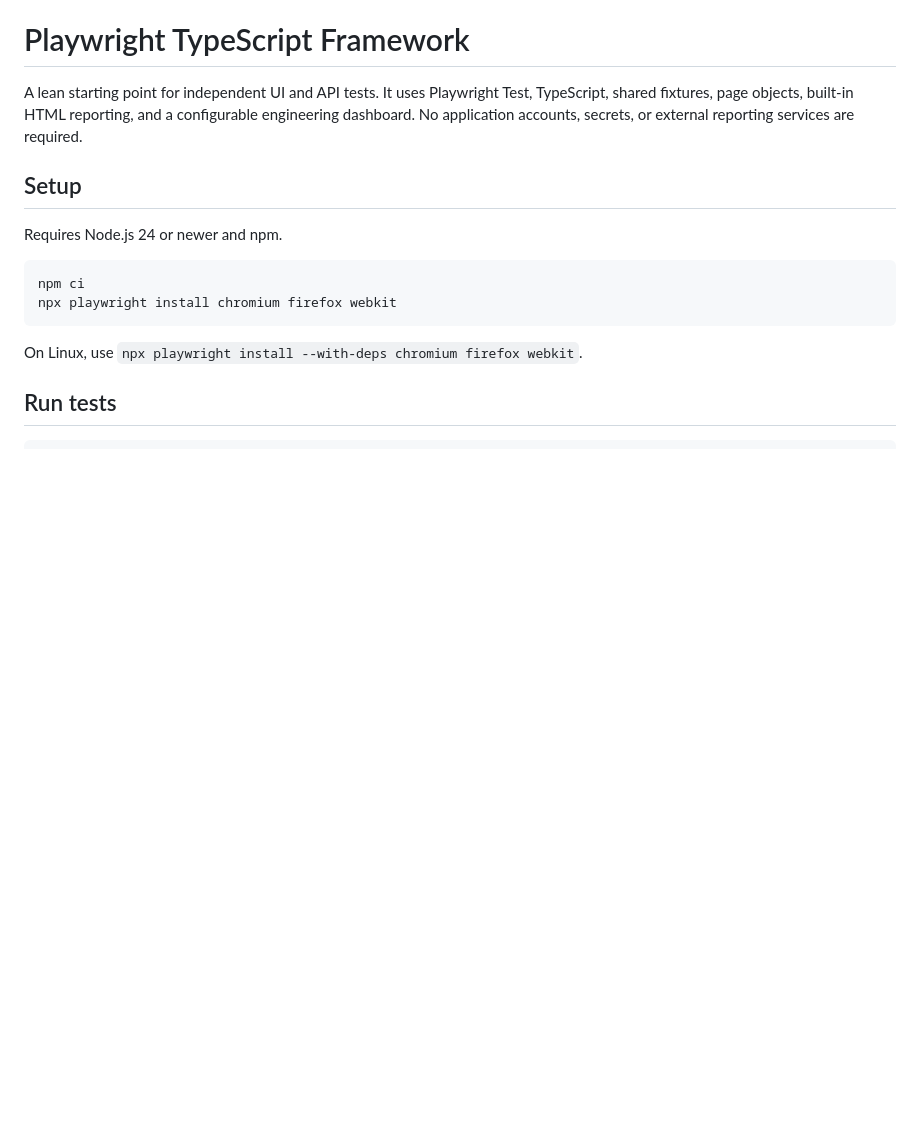
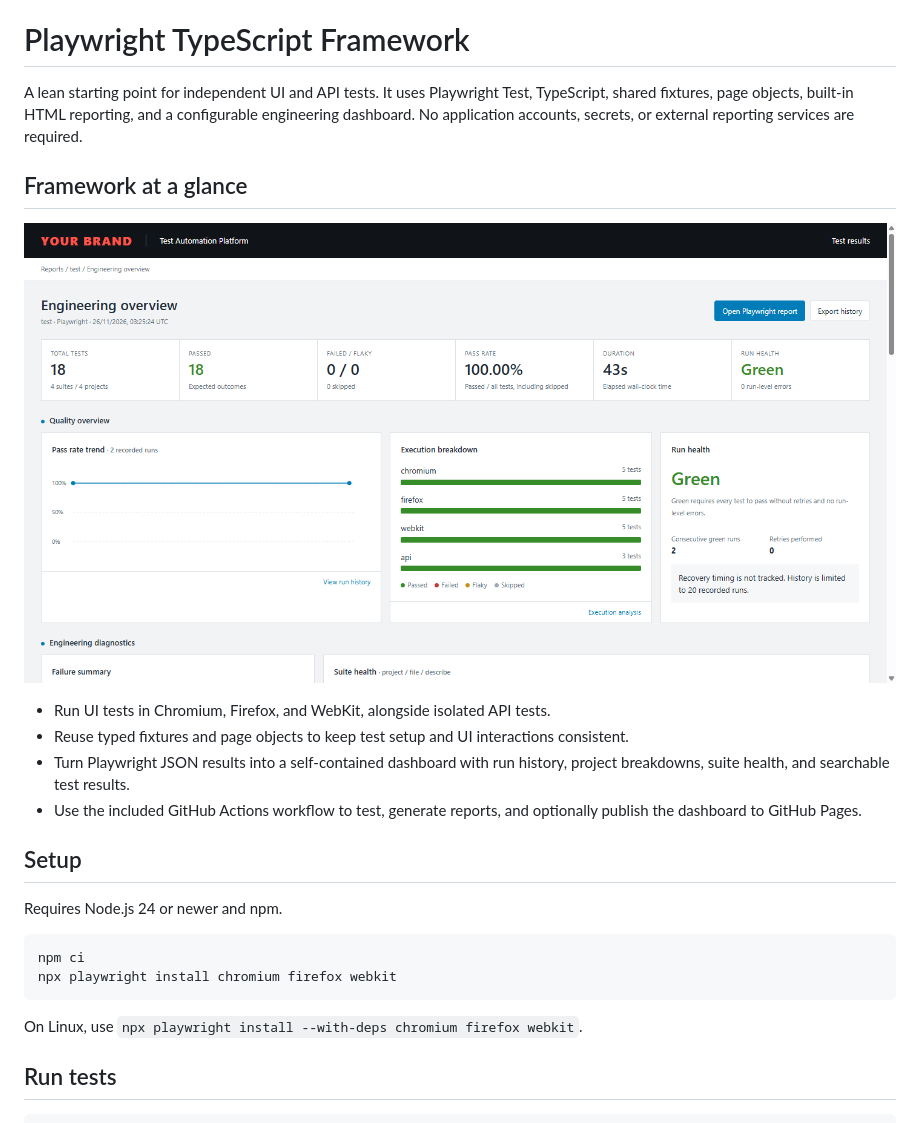
Before and after one commit to azrimangsor/playwright-typescript-framework, a Markdown page: README.md, the part around the change. Drawn GitHub-style; pictures changed too: docs/assets/engineering-dashboard.png (added); blank space fills up the shorter version.

```diff
--- a/README.md
+++ b/README.md
@@ -4,6 +4,17 @@ A lean starting point for independent UI and API tests. It uses Playwright Test,
 TypeScript, shared fixtures, page objects, built-in HTML reporting, and a
 configurable engineering dashboard.
 No application accounts, secrets, or external reporting services are required.
+
+## Framework at a glance
+
+![Engineering dashboard preview showing run metrics, pass-rate history, browser and API project breakdown, and run health. Sample run data.](docs/assets/engineering-dashboard.png)
+
+- Run UI tests in Chromium, Firefox, and WebKit, alongside isolated API tests.
+- Reuse typed fixtures and page objects to keep test setup and UI interactions consistent.
+- Turn Playwright JSON results into a self-contained dashboard with run history,
+  project breakdowns, suite health, and searchable test results.
+- Use the included GitHub Actions workflow to test, generate reports, and optionally
+  publish the dashboard to GitHub Pages.
 
 ## Setup
 
```
